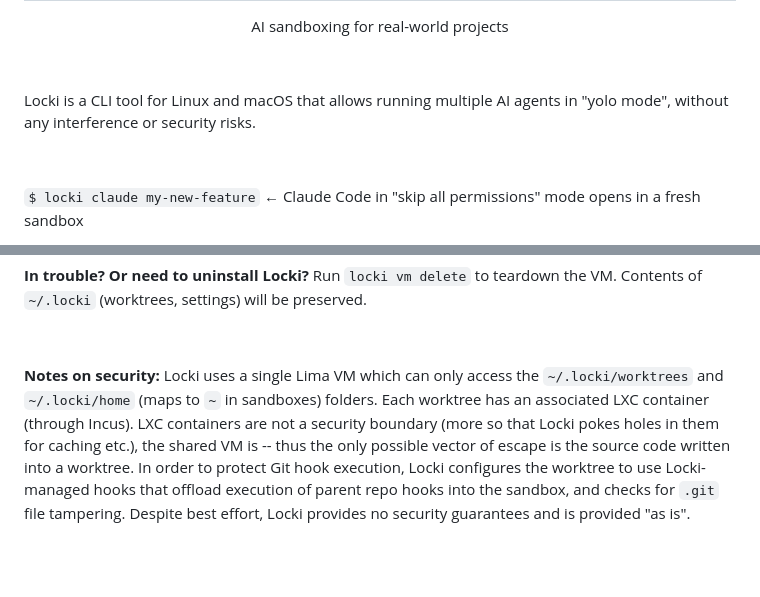
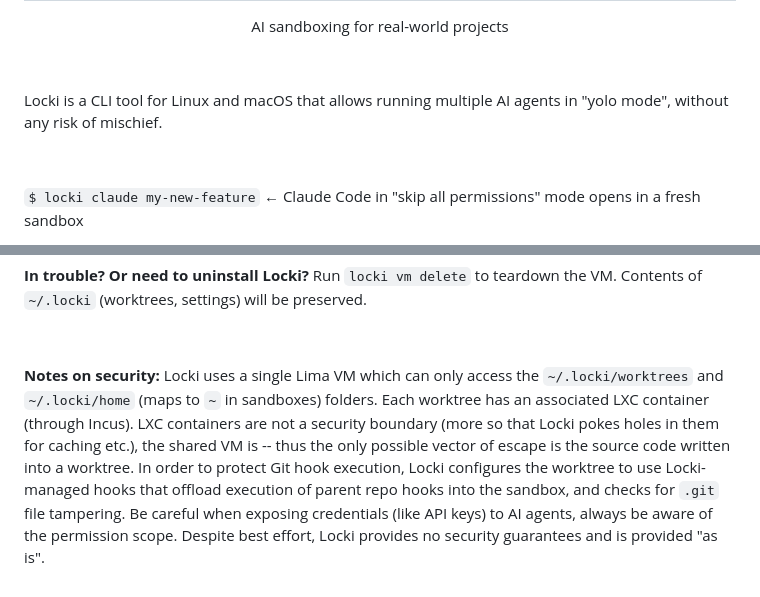
Before and after one commit to JanPokorny/locki, a Markdown page: README.md, 2 parts joined by grey strips. GitHub-like rendering; blank space fills up the shorter version.

Commit message:
docs: improve README wording

```diff
--- a/README.md
+++ b/README.md
@@ -3,7 +3,7 @@
 
 &nbsp;
 
-Locki is a CLI tool for Linux and macOS that allows running multiple AI agents in "yolo mode", without any interference or security risks.
+Locki is a CLI tool for Linux and macOS that allows running multiple AI agents in "yolo mode", without any risk of mischief.
 
 &nbsp;
 
@@ -48,4 +48,4 @@ Locki is a CLI tool for Linux and macOS that allows running multiple AI agents i
 
 &nbsp;
 
-**Notes on security:** Locki uses a single Lima VM which can only access the `~/.locki/worktrees` and `~/.locki/home` (maps to `~` in sandboxes) folders. Each worktree has an associated LXC container (through Incus). LXC containers are not a security boundary (more so that Locki pokes holes in them for caching etc.), the shared VM is -- thus the only possible vector of escape is the source code written into a worktree. In order to protect Git hook execution, Locki configures the worktree to use Locki-managed hooks that offload execution of parent repo hooks into the sandbox, and checks for `.git` file tampering. Despite best effort, Locki provides no security guarantees and is provided "as is".
+**Notes on security:** Locki uses a single Lima VM which can only access the `~/.locki/worktrees` and `~/.locki/home` (maps to `~` in sandboxes) folders. Each worktree has an associated LXC container (through Incus). LXC containers are not a security boundary (more so that Locki pokes holes in them for caching etc.), the shared VM is -- thus the only possible vector of escape is the source code written into a worktree. In order to protect Git hook execution, Locki configures the worktree to use Locki-managed hooks that offload execution of parent repo hooks into the sandbox, and checks for `.git` file tampering. Be careful when exposing credentials (like API keys) to AI agents, always be aware of the permission scope. Despite best effort, Locki provides no security guarantees and is provided "as is".
```
